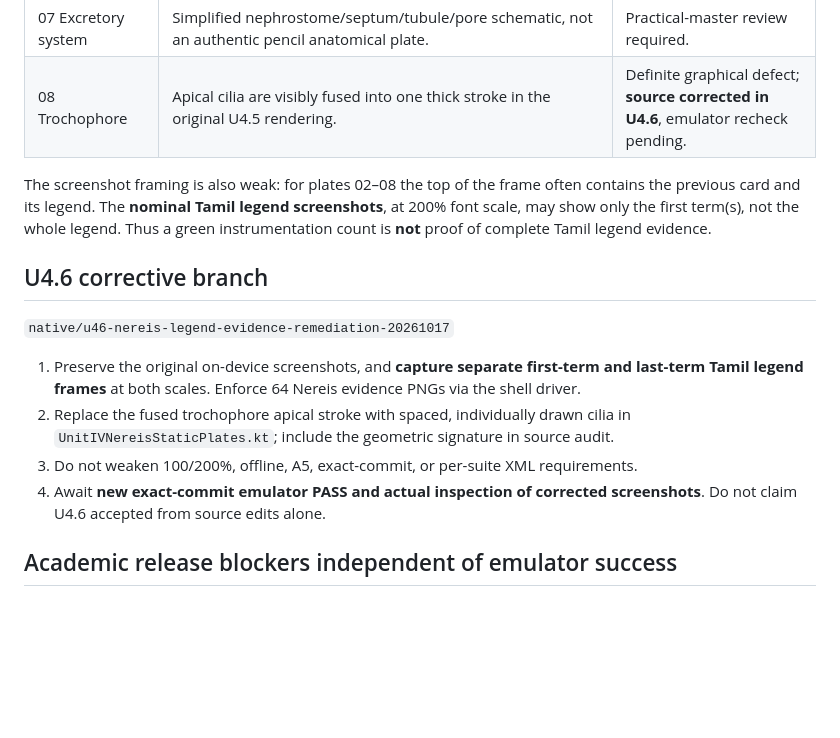
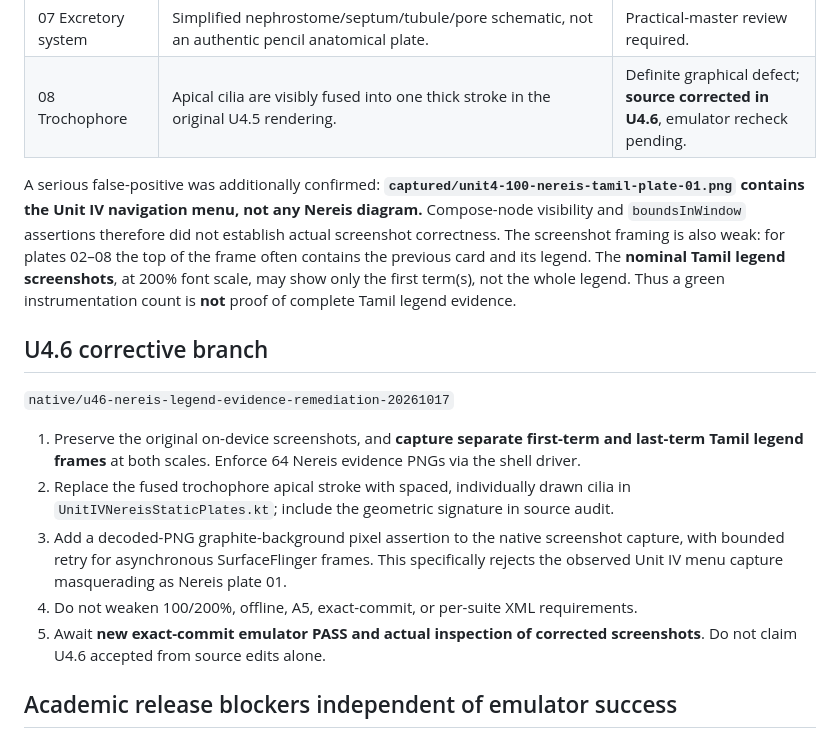
Before and after one commit to rameshgascngl-create/Invertebrata-, a Markdown page: qa/U46_NEREIS_ANDROID_VISUAL_REVIEW_20261017.md, the part around the change. Rendered like a GitHub page; blank space fills up the shorter version.

Commit message:
qa(u4.6): record confirmed stale screenshot false-positive and required raster gate

```diff
--- a/qa/U46_NEREIS_ANDROID_VISUAL_REVIEW_20261017.md
+++ b/qa/U46_NEREIS_ANDROID_VISUAL_REVIEW_20261017.md
@@ -27,15 +27,16 @@
 | 07 Excretory system | Simplified nephrostome/septum/tubule/pore schematic, not an authentic pencil anatomical plate. | Practical-master review required. |
 | 08 Trochophore | Apical cilia are visibly fused into one thick stroke in the original U4.5 rendering. | Definite graphical defect; **source corrected in U4.6**, emulator recheck pending. |
 
-The screenshot framing is also weak: for plates 02–08 the top of the frame often contains the previous card and its legend. The **nominal Tamil legend screenshots**, at 200% font scale, may show only the first term(s), not the whole legend. Thus a green instrumentation count is **not** proof of complete Tamil legend evidence.
+A serious false-positive was additionally confirmed: **`captured/unit4-100-nereis-tamil-plate-01.png` contains the Unit IV navigation menu, not any Nereis diagram.** Compose-node visibility and `boundsInWindow` assertions therefore did not establish actual screenshot correctness. The screenshot framing is also weak: for plates 02–08 the top of the frame often contains the previous card and its legend. The **nominal Tamil legend screenshots**, at 200% font scale, may show only the first term(s), not the whole legend. Thus a green instrumentation count is **not** proof of complete Tamil legend evidence.
 
 ## U4.6 corrective branch
 `native/u46-nereis-legend-evidence-remediation-20261017`
 
 1. Preserve the original on-device screenshots, and **capture separate first-term and last-term Tamil legend frames** at both scales. Enforce 64 Nereis evidence PNGs via the shell driver.
 2. Replace the fused trochophore apical stroke with spaced, individually drawn cilia in `UnitIVNereisStaticPlates.kt`; include the geometric signature in source audit.
-3. Do not weaken 100/200%, offline, A5, exact-commit, or per-suite XML requirements.
-4. Await **new exact-commit emulator PASS and actual inspection of corrected screenshots**. Do not claim U4.6 accepted from source edits alone.
+3. Add a decoded-PNG graphite-background pixel assertion to the native screenshot capture, with bounded retry for asynchronous SurfaceFlinger frames. This specifically rejects the observed Unit IV menu capture masquerading as Nereis plate 01.
+4. Do not weaken 100/200%, offline, A5, exact-commit, or per-suite XML requirements.
+5. Await **new exact-commit emulator PASS and actual inspection of corrected screenshots**. Do not claim U4.6 accepted from source edits alone.
 
 ## Academic release blockers independent of emulator success
 - The current diagrams are **Compose Canvas vector sketches**, *not* original graphite scans. Do not label them authenticated scans.
```
